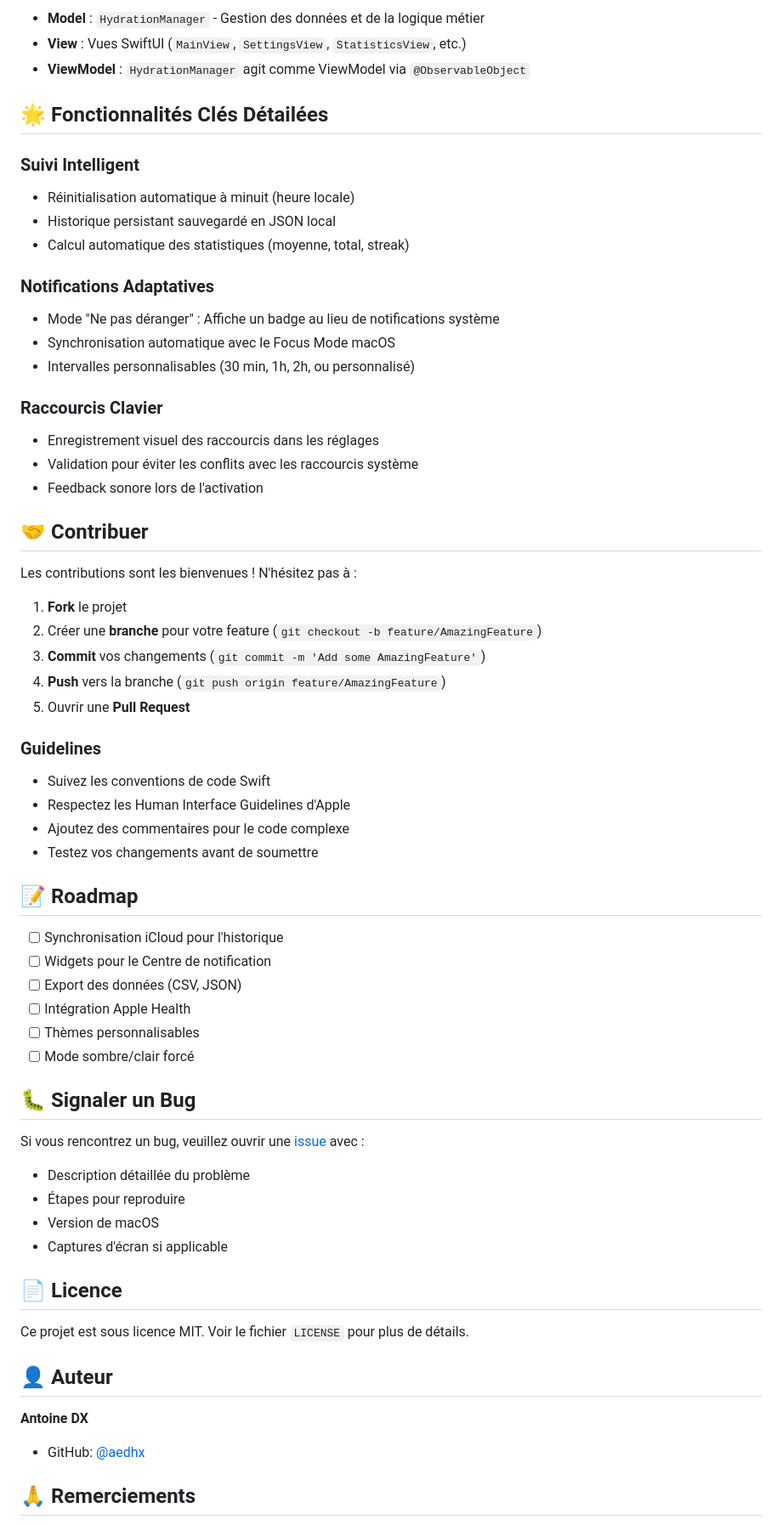
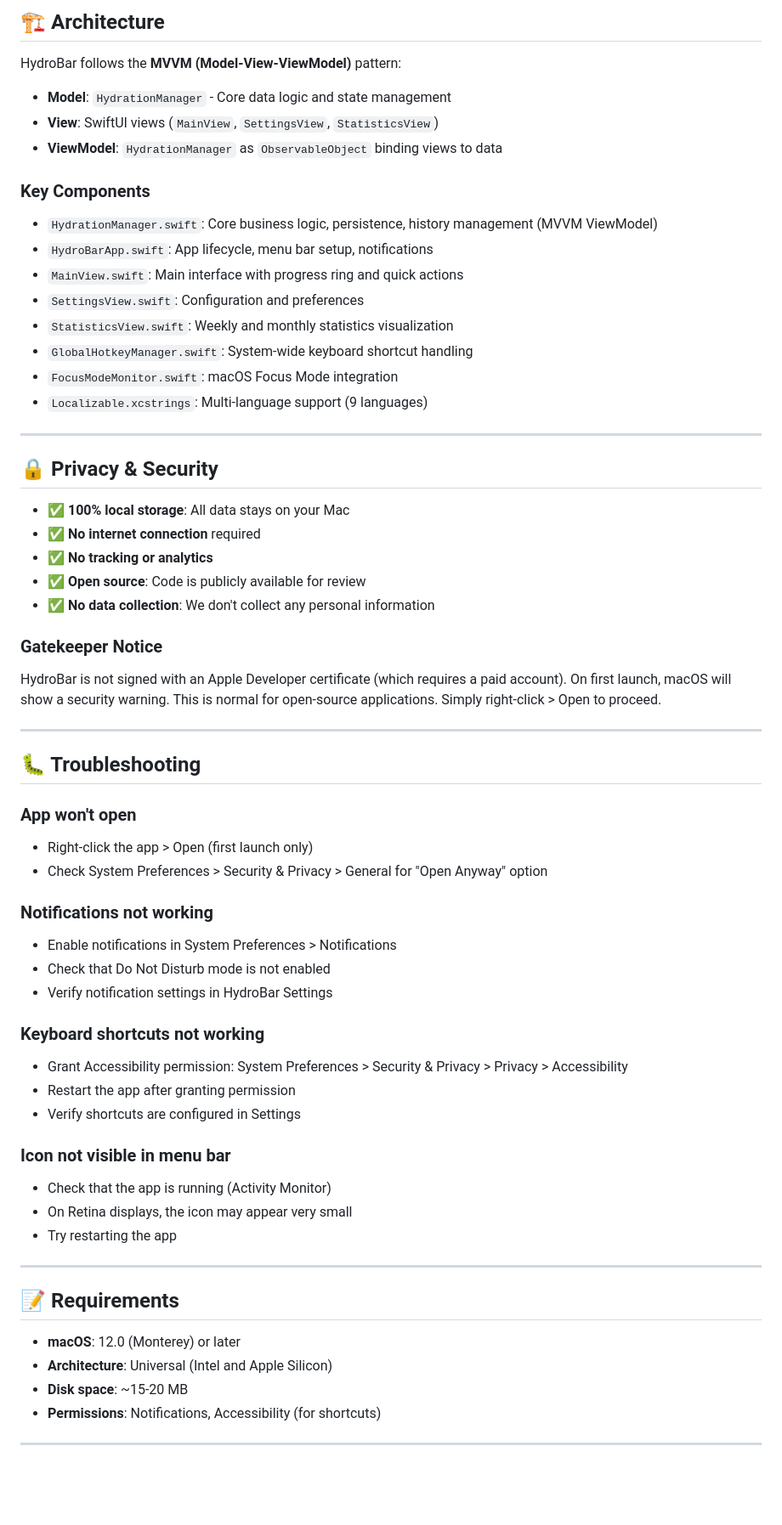
Before and after one commit to aedhx/HydroBar, a Markdown page: README.md, the part around one of its changes. Shown at 85% size. Rendered like a GitHub page; blank space fills up the shorter version.

```diff
--- a/README.md
+++ b/README.md
@@ -163,68 +215,68 @@ HydroBar suit le pattern **MVVM** (Model-View-ViewModel) :
 
-- **Model** : `HydrationManager` - Gestion des données et de la logique métier
-- **View** : Vues SwiftUI (`MainView`, `SettingsView`, `StatisticsView`, etc.)
-- **ViewModel** : `HydrationManager` agit comme ViewModel via `@ObservableObject`
+## 🏗️ Architecture
 
-## 🌟 Fonctionnalités Clés Détailées
+HydroBar follows the **MVVM (Model-View-ViewModel)** pattern:
 
-### Suivi Intelligent
-- Réinitialisation automatique à minuit (heure locale)
-- Historique persistant sauvegardé en JSON local
-- Calcul automatique des statistiques (moyenne, total, streak)
+- **Model**: `HydrationManager` - Core data logic and state management
+- **View**: SwiftUI views (`MainView`, `SettingsView`, `StatisticsView`)
+- **ViewModel**: `HydrationManager` as `ObservableObject` binding views to data
 
-### Notifications Adaptatives
-- Mode "Ne pas déranger" : Affiche un badge au lieu de notifications système
-- Synchronisation automatique avec le Focus Mode macOS
-- Intervalles personnalisables (30 min, 1h, 2h, ou personnalisé)
+### Key Components
 
-### Raccourcis Clavier
-- Enregistrement visuel des raccourcis dans les réglages
-- Validation pour éviter les conflits avec les raccourcis système
-- Feedback sonore lors de l'activation
+- `HydrationManager.swift`: Core business logic, persistence, history management (MVVM ViewModel)
+- `HydroBarApp.swift`: App lifecycle, menu bar setup, notifications
+- `MainView.swift`: Main interface with progress ring and quick actions
+- `SettingsView.swift`: Configuration and preferences
+- `StatisticsView.swift`: Weekly and monthly statistics visualization
+- `GlobalHotkeyManager.swift`: System-wide keyboard shortcut handling
+- `FocusModeMonitor.swift`: macOS Focus Mode integration
+- `Localizable.xcstrings`: Multi-language support (9 languages)
 
-## 🤝 Contribuer
+---
 
-Les contributions sont les bienvenues ! N'hésitez pas à :
+## 🔒 Privacy & Security
 
-1. **Fork** le projet
-2. Créer une **branche** pour votre feature (`git checkout -b feature/AmazingFeature`)
-3. **Commit** vos changements (`git commit -m 'Add some AmazingFeature'`)
-4. **Push** vers la branche (`git push origin feature/AmazingFeature`)
-5. Ouvrir une **Pull Request**
+- ✅ **100% local storage**: All data stays on your Mac
+- ✅ **No internet connection** required
+- ✅ **No tracking or analytics**
+- ✅ **Open source**: Code is publicly available for review
+- ✅ **No data collection**: We don't collect any personal information
 
-### Guidelines
+### Gatekeeper Notice
 
-- Suivez les conventions de code Swift
-- Respectez les Human Interface Guidelines d'Apple
-- Ajoutez des commentaires pour le code complexe
-- Testez vos changements avant de soumettre
+HydroBar is not signed with an Apple Developer certificate (which requires a paid account). On first launch, macOS will show a security warning. This is normal for open-source applications. Simply right-click > Open to proceed.
 
-## 📝 Roadmap
+---
 
-- [ ] Synchronisation iCloud pour l'historique
-- [ ] Widgets pour le Centre de notification
-- [ ] Export des données (CSV, JSON)
-- [ ] Intégration Apple Health
-- [ ] Thèmes personnalisables
-- [ ] Mode sombre/clair forcé
+## 🐛 Troubleshooting
 
-## 🐛 Signaler un Bug
+### App won't open
+- Right-click the app > Open (first launch only)
+- Check System Preferences > Security & Privacy > General for "Open Anyway" option
 
-Si vous rencontrez un bug, veuillez ouvrir une [issue](https://github.com/aedhx/HydroBar/issues) avec :
-- Description détaillée du problème
-- Étapes pour reproduire
-- Version de macOS
-- Captures d'écran si applicable
+### Notifications not working
+- Enable notifications in System Preferences > Notifications
+- Check that Do Not Disturb mode is not enabled
+- Verify notification settings in HydroBar Settings
 
-## 📄 Licence
+### Keyboard shortcuts not working
+- Grant Accessibility permission: System Preferences > Security & Privacy > Privacy > Accessibility
+- Restart the app after granting permission
+- Verify shortcuts are configured in Settings
 
-Ce projet est sous licence MIT. Voir le fichier `LICENSE` pour plus de détails.
+### Icon not visible in menu bar
+- Check that the app is running (Activity Monitor)
+- On Retina displays, the icon may appear very small
+- Try restarting the app
 
-## 👤 Auteur
+---
 
-**Antoine DX**
+## 📝 Requirements
 
-- GitHub: [@aedhx](https://github.com/aedhx)
+- **macOS**: 12.0 (Monterey) or later
+- **Architecture**: Universal (Intel and Apple Silicon)
+- **Disk space**: ~15-20 MB
+- **Permissions**: Notifications, Accessibility (for shortcuts)
 
-## 🙏 Remerciements
+---
 
```
Also changed, not shown: other parts of README.md (+201 -113 lines), RELEASE_NOTES_v1.0.md (added, +144 -0 lines).
